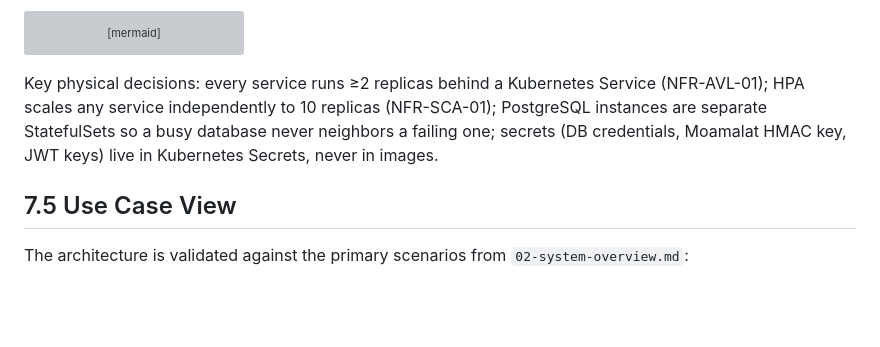
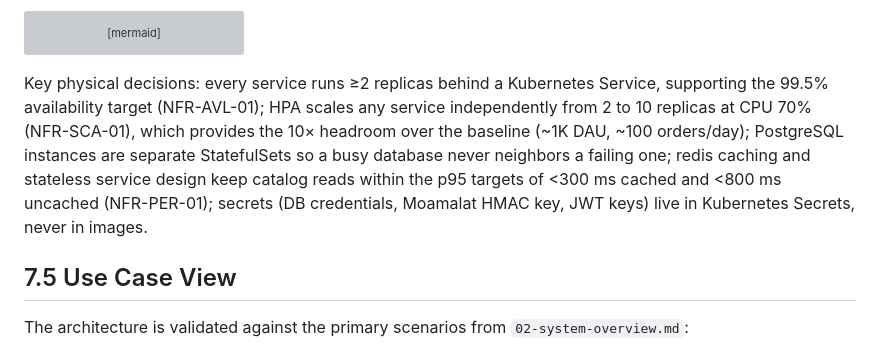
Before and after one commit to alialghanay/buraka, a Markdown page: buraka-docs/architecture/07-architecture-views.md, the part around the change. Drawn GitHub-style; blank space fills up the shorter version; grey boxes are pictures that could not be loaded.

Commit message:
docs(architecture): add explicit availability and latency targets to Physical View

````diff
--- a/buraka-docs/architecture/07-architecture-views.md
+++ b/buraka-docs/architecture/07-architecture-views.md
@@ -129,7 +129,7 @@ flowchart TB
     au & or_ --> smtp
 ```
 
-Key physical decisions: every service runs ≥2 replicas behind a Kubernetes Service (NFR-AVL-01); HPA scales any service independently to 10 replicas (NFR-SCA-01); PostgreSQL instances are separate StatefulSets so a busy database never neighbors a failing one; secrets (DB credentials, Moamalat HMAC key, JWT keys) live in Kubernetes Secrets, never in images.
+Key physical decisions: every service runs ≥2 replicas behind a Kubernetes Service, supporting the 99.5% availability target (NFR-AVL-01); HPA scales any service independently from 2 to 10 replicas at CPU 70% (NFR-SCA-01), which provides the 10× headroom over the baseline (~1K DAU, ~100 orders/day); PostgreSQL instances are separate StatefulSets so a busy database never neighbors a failing one; redis caching and stateless service design keep catalog reads within the p95 targets of <300 ms cached and <800 ms uncached (NFR-PER-01); secrets (DB credentials, Moamalat HMAC key, JWT keys) live in Kubernetes Secrets, never in images.
 
 ## 7.5 Use Case View
 
````
Also changed, not shown: 1 other file.
